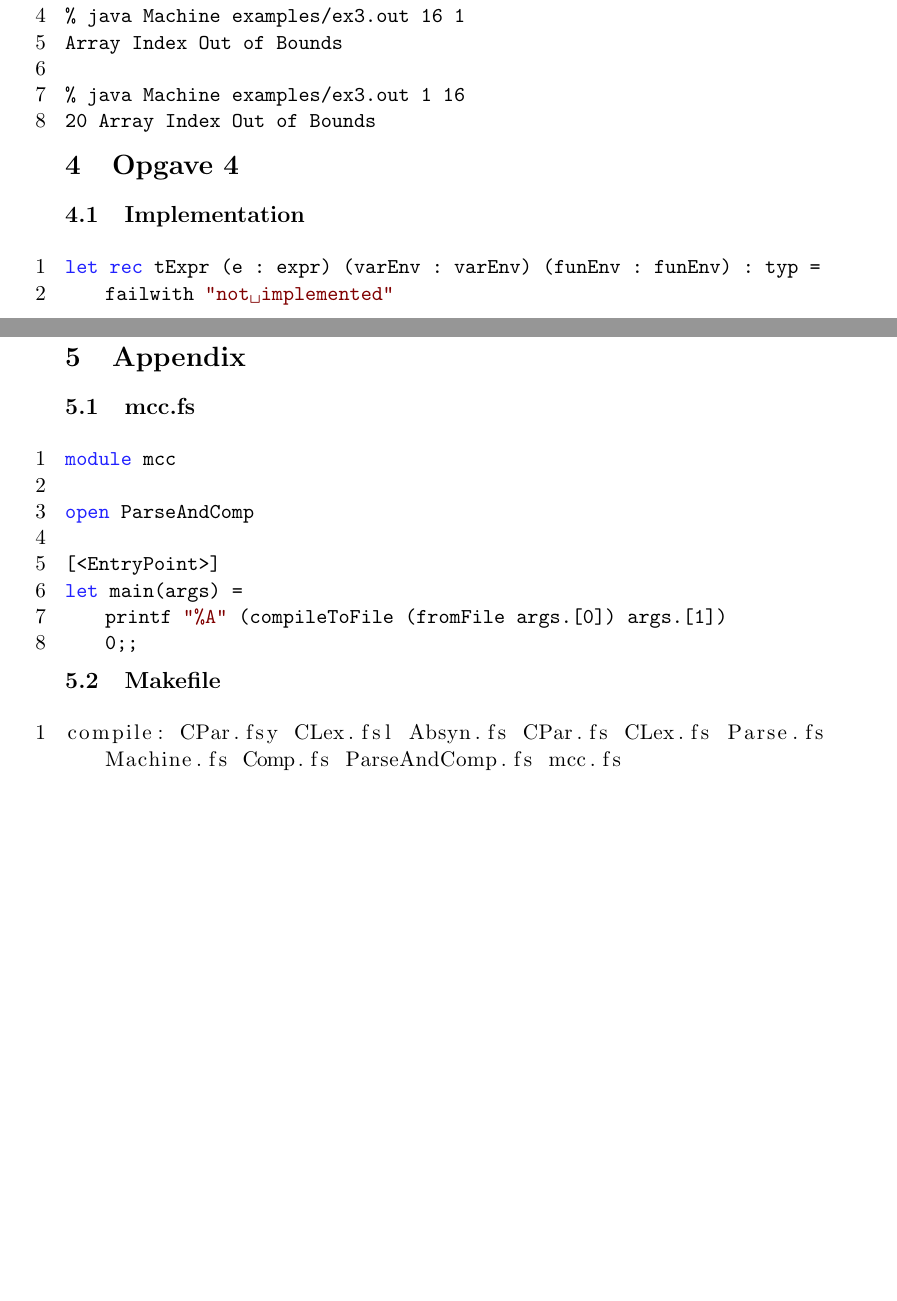
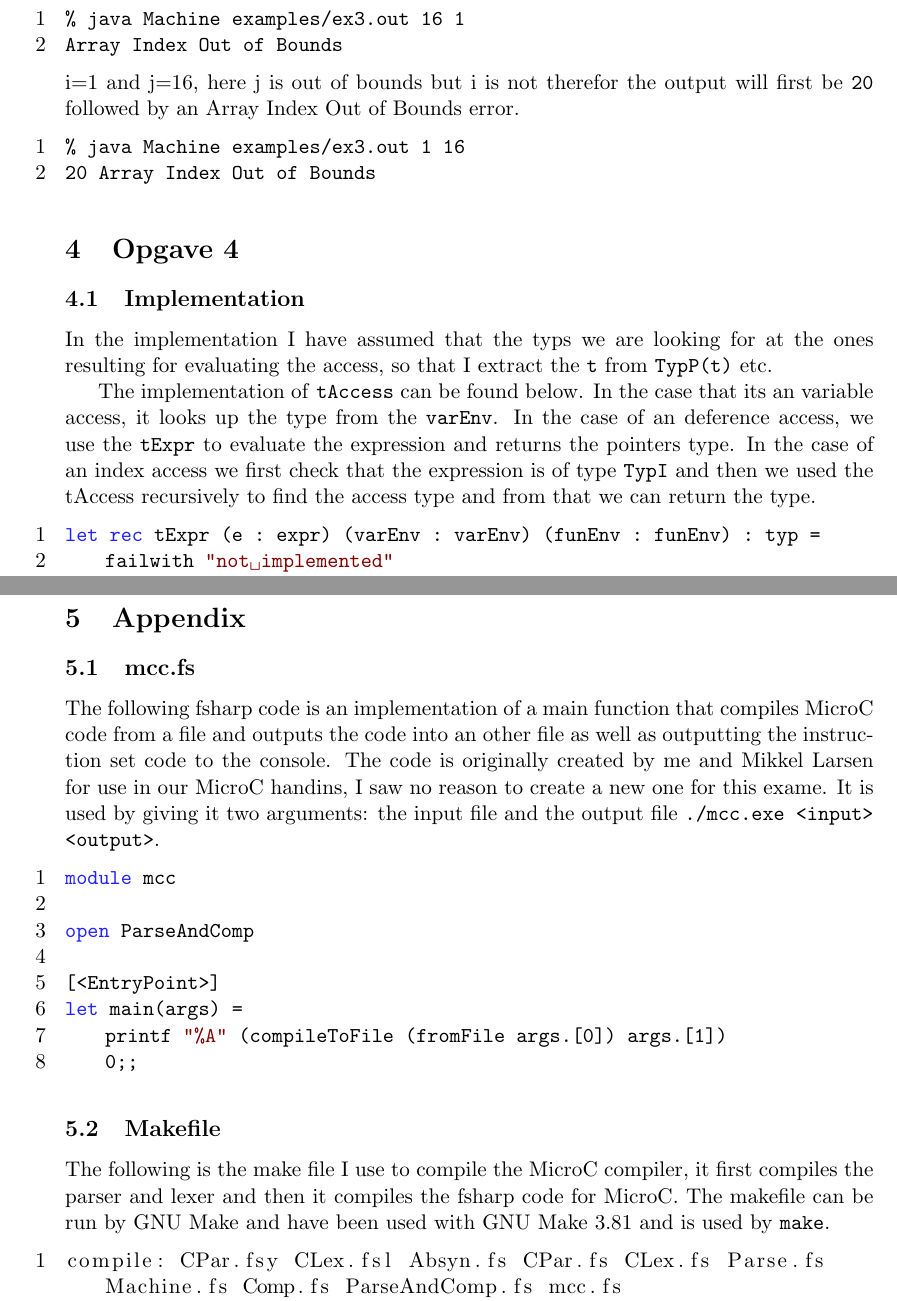
Before and after one commit to mrbech/BPRD, a LaTeX document (report/report.tex, which reads report/content.tex): two parts of pages 8 and 10 of 10 before the commit and two parts of pages 9 and 10 of 10 after it, joined at a grey line, cut so that both start at the same text, the shorter picture padded with empty space. Compiled offline with pdfLaTeX.

Commit message:
better opgave 3

```diff
--- a/report/content.tex
+++ b/report/content.tex
@@ -261,13 +272,26 @@ void main(int i, int j) {
+\begin{bashcode}
 % java Machine examples/ex3.out 16 1
 Array Index Out of Bounds
-
+\end{bashcode}
+i=1 and j=16, here j is out of bounds but i is not therefor the output will
+first be \texttt{20} followed by an Array Index Out of Bounds error.
+\begin{bashcode}
 % java Machine examples/ex3.out 1 16
 20 Array Index Out of Bounds
 \end{bashcode}
 
 \section{Opgave 4}
 \subsection{Implementation}
+In the implementation I have assumed that the typs we are looking for at the
+ones resulting for evaluating the access, so that I extract the \texttt{t} from
+\texttt{TypP(t)} etc.
 
+The implementation of \texttt{tAccess} can be found below. In the case that its
+an variable access, it looks up the type from the \texttt{varEnv}. In the case
+of an deference access, we use the \texttt{tExpr} to evaluate the expression and returns
+the pointers type. In the case of an index access we first check that the
+expression is of type \texttt{TypI} and then we used the tAccess recursively to
+find the access type and from that we can return the type.
 \begin{fs}
 let rec tExpr (e : expr) (varEnv : varEnv) (funEnv : funEnv) : typ =
     failwith "not implemented"
@@ -296,6 +320,12 @@ and tAccess (access : access) (varEnv : varEnv) (funEnv : funEnv) : typ =
 \pagebreak
 \section{Appendix}
 \subsection{mcc.fs}
+The following fsharp code is an implementation of a main function that compiles
+MicroC code from a file and outputs the code into an other file as well as
+outputting the instruction set code to the console. The code is originally
+created by me and Mikkel Larsen for use in our MicroC handins, I saw no reason
+to create a new one for this exame. It is used by giving it two arguments: the
+input file and the output file \texttt{./mcc.exe <input> <output>}.
 \begin{fs}
 module mcc
 
@@ -307,4 +337,8 @@ let main(args) =
     0;;
 \end{fs}
 \subsection{Makefile}
+The following is the make file I use to compile the MicroC compiler, it first
+compiles the parser and lexer and then it compiles the fsharp code for MicroC.
+The makefile can be run by GNU Make and have been used with GNU Make 3.81 and is
+used by \texttt{make}.
 \lstinputlisting[numbers=left, language=make, breaklines=true]{../src/Makefile}
```
Also changed, not shown: report/content.tex (39 more changed lines), 5 other files.
